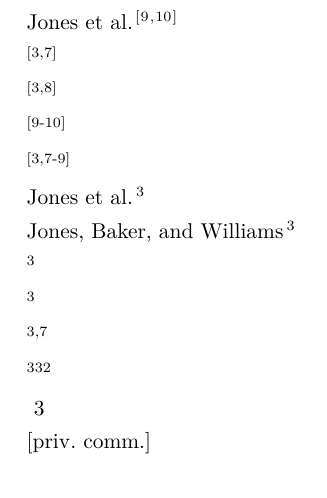
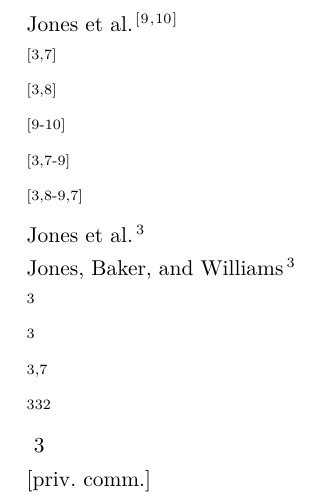
Before and after one commit to zepinglee/gbt7714-bibtex-style, a LaTeX document (testfiles/super.tex, which reads gbt7714.sty, testfiles/support/citations.tex): part of page 1 of 2 before the commit and part of page 1 of 3 after it, cut so that both start at the same text. Compiled offline with XeLaTeX.

Commit message:
Remove sort option (#47)
Fix issue #47 .

```diff
--- a/gbt7714.sty
+++ b/gbt7714.sty
@@ -34,10 +34,7 @@
 \DeclareOption*{\PassOptionsToPackage{\CurrentOption}{natbib}}
 \ExecuteOptions{2015,super}
 \ProcessOptions\relax
-\if@gbt@numerical
-  \PassOptionsToPackage{sort&compress}{natbib}
-\fi
-\RequirePackage{natbib}
+\RequirePackage[compress]{natbib}
 \RequirePackage{url}
 \newcommand\bibstyle@super{\bibpunct{[}{]}{,}{s}{,}{\textsuperscript{,}}}
 \newcommand\bibstyle@numbers{\bibpunct{[}{]}{,}{n}{,}{,}}
--- a/testfiles/support/citations.tex
+++ b/testfiles/support/citations.tex
@@ -26,6 +26,7 @@
 \citep{jon90,jon91}             \par
 \citep{jon92,jon92b}            \par
 
+\citep{jon90,jam91,jon91,jon92} \par
 \citep{jon90,jon91,jon92,jam91} \par
 
 % Extended Citation Commands
```
Also changed, not shown: CHANGELOG.md, 4 other files.
